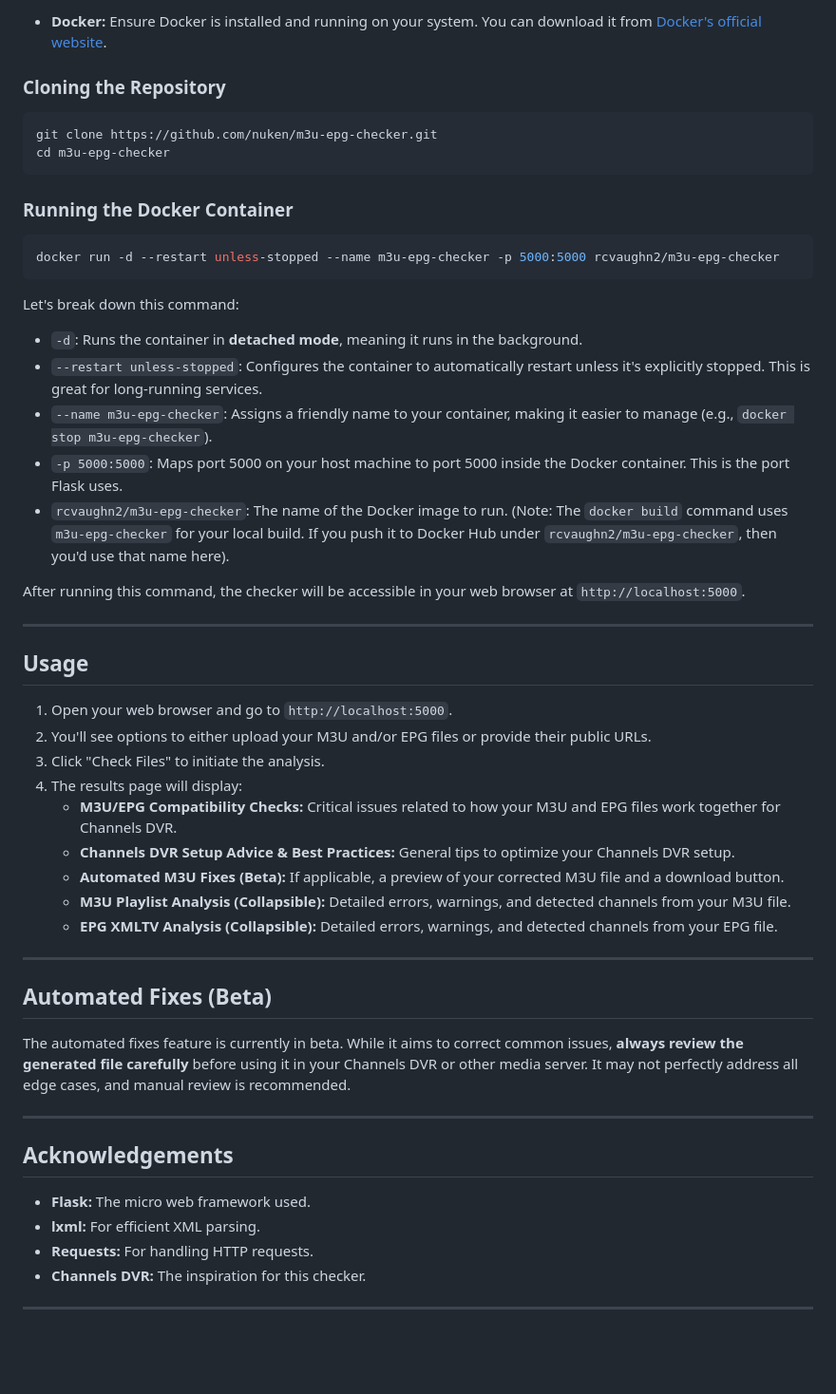
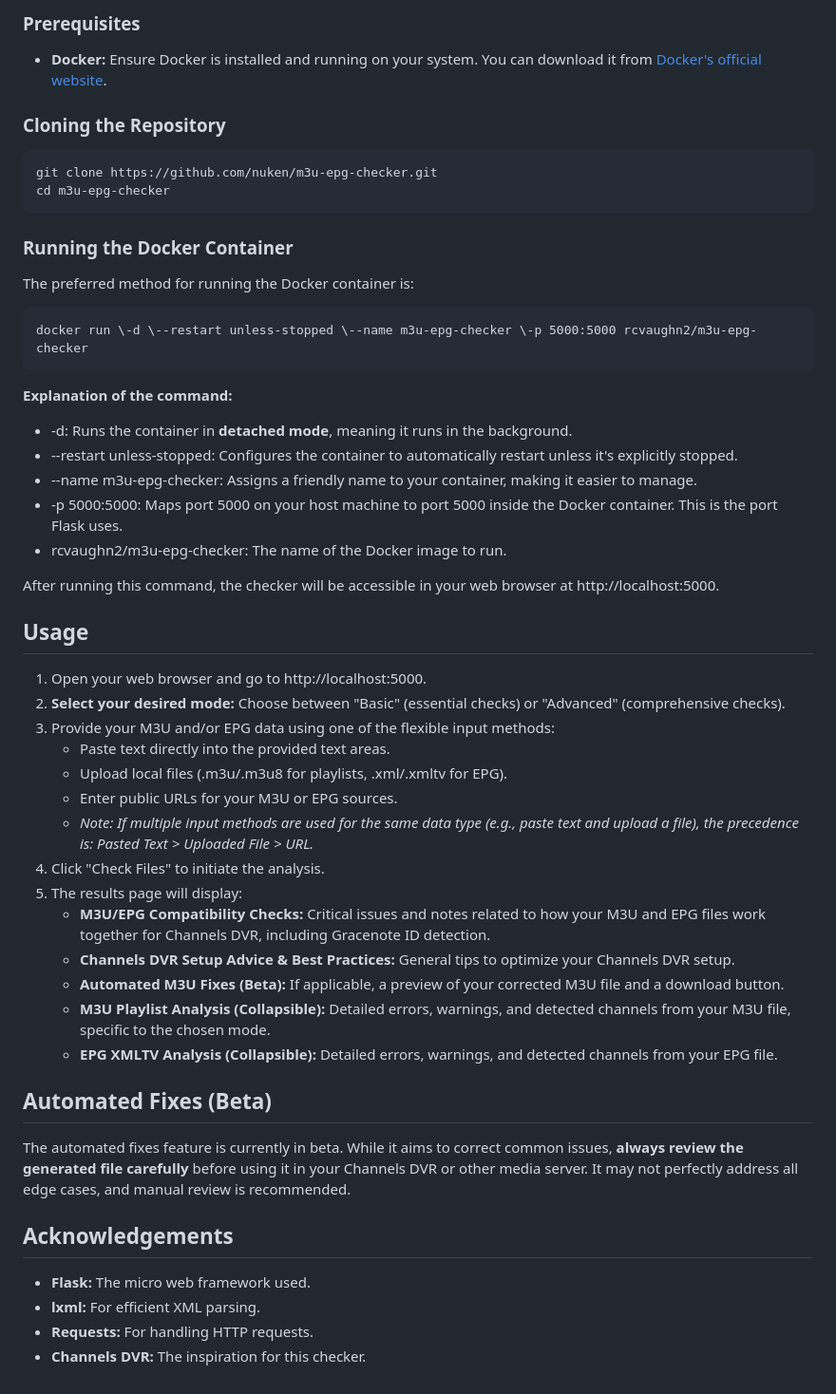
Before and after one commit to nuken/m3u-epg-checker, a Markdown page: README.md, the part around one of its changes. Shown at 95% size. Drawn GitHub-style; blank space fills up the shorter version.

````diff
--- a/README.md
+++ b/README.md
@@ -68,57 +71,53 @@ These instructions will get you a copy of the project up and running on your loc
 
-  * **Docker:** Ensure Docker is installed and running on your system. You can download it from [Docker's official website](https://www.docker.com/get-started/).
+### **Prerequisites**
 
-### Cloning the Repository
+* **Docker:** Ensure Docker is installed and running on your system. You can download it from [Docker's official website](https://www.docker.com/get-started/).
 
-```bash
+### **Cloning the Repository**
+~~~
 git clone https://github.com/nuken/m3u-epg-checker.git
 cd m3u-epg-checker
-```
+~~~
+### **Running the Docker Container**
 
-### Running the Docker Container
+The preferred method for running the Docker container is:
+~~~
+docker run \-d \--restart unless-stopped \--name m3u-epg-checker \-p 5000:5000 rcvaughn2/m3u-epg-checker
+~~~
+**Explanation of the command:**
 
-```bash
-docker run -d --restart unless-stopped --name m3u-epg-checker -p 5000:5000 rcvaughn2/m3u-epg-checker
-```
+* \-d: Runs the container in **detached mode**, meaning it runs in the background.
+* \--restart unless-stopped: Configures the container to automatically restart unless it's explicitly stopped.
+* \--name m3u-epg-checker: Assigns a friendly name to your container, making it easier to manage.
+* \-p 5000:5000: Maps port 5000 on your host machine to port 5000 inside the Docker container. This is the port Flask uses.
+* rcvaughn2/m3u-epg-checker: The name of the Docker image to run.
 
-Let's break down this command:
+After running this command, the checker will be accessible in your web browser at http://localhost:5000.
 
-  * `-d`: Runs the container in **detached mode**, meaning it runs in the background.
-  * `--restart unless-stopped`: Configures the container to automatically restart unless it's explicitly stopped. This is great for long-running services.
-  * `--name m3u-epg-checker`: Assigns a friendly name to your container, making it easier to manage (e.g., `docker stop m3u-epg-checker`).
-  * `-p 5000:5000`: Maps port 5000 on your host machine to port 5000 inside the Docker container. This is the port Flask uses.
-  * `rcvaughn2/m3u-epg-checker`: The name of the Docker image to run. (Note: The `docker build` command uses `m3u-epg-checker` for your local build. If you push it to Docker Hub under `rcvaughn2/m3u-epg-checker`, then you'd use that name here).
+## **Usage**
 
-After running this command, the checker will be accessible in your web browser at `http://localhost:5000`.
+1. Open your web browser and go to http://localhost:5000.
+2. **Select your desired mode:** Choose between "Basic" (essential checks) or "Advanced" (comprehensive checks).
+3. Provide your M3U and/or EPG data using one of the flexible input methods:
+   * Paste text directly into the provided text areas.
+   * Upload local files (.m3u/.m3u8 for playlists, .xml/.xmltv for EPG).
+   * Enter public URLs for your M3U or EPG sources.
+   * *Note: If multiple input methods are used for the same data type (e.g., paste text and upload a file), the precedence is: Pasted Text \> Uploaded File \> URL.*
+4. Click "Check Files" to initiate the analysis.
+5. The results page will display:
+   * **M3U/EPG Compatibility Checks:** Critical issues and notes related to how your M3U and EPG files work together for Channels DVR, including Gracenote ID detection.
+   * **Channels DVR Setup Advice & Best Practices:** General tips to optimize your Channels DVR setup.
+   * **Automated M3U Fixes (Beta):** If applicable, a preview of your corrected M3U file and a download button.
+   * **M3U Playlist Analysis (Collapsible):** Detailed errors, warnings, and detected channels from your M3U file, specific to the chosen mode.
+   * **EPG XMLTV Analysis (Collapsible):** Detailed errors, warnings, and detected channels from your EPG file.
 
------
-
-## Usage
-
-1.  Open your web browser and go to `http://localhost:5000`.
-2.  You'll see options to either upload your M3U and/or EPG files or provide their public URLs.
-3.  Click "Check Files" to initiate the analysis.
-4.  The results page will display:
-      * **M3U/EPG Compatibility Checks:** Critical issues related to how your M3U and EPG files work together for Channels DVR.
-      * **Channels DVR Setup Advice & Best Practices:** General tips to optimize your Channels DVR setup.
-      * **Automated M3U Fixes (Beta):** If applicable, a preview of your corrected M3U file and a download button.
-      * **M3U Playlist Analysis (Collapsible):** Detailed errors, warnings, and detected channels from your M3U file.
-      * **EPG XMLTV Analysis (Collapsible):** Detailed errors, warnings, and detected channels from your EPG file.
-
------
-
-## Automated Fixes (Beta)
+## **Automated Fixes (Beta)**
 
 The automated fixes feature is currently in beta. While it aims to correct common issues, **always review the generated file carefully** before using it in your Channels DVR or other media server. It may not perfectly address all edge cases, and manual review is recommended.
 
------
+## **Acknowledgements**
 
-
-## Acknowledgements
-
-  * **Flask:** The micro web framework used.
-  * **lxml:** For efficient XML parsing.
-  * **Requests:** For handling HTTP requests.
-  * **Channels DVR:** The inspiration for this checker.
-
------
+* **Flask:** The micro web framework used.
+* **lxml:** For efficient XML parsing.
+* **Requests:** For handling HTTP requests.
+* **Channels DVR:** The inspiration for this checker.
````
Also changed, not shown: other parts of README.md (+43 -40 lines).
